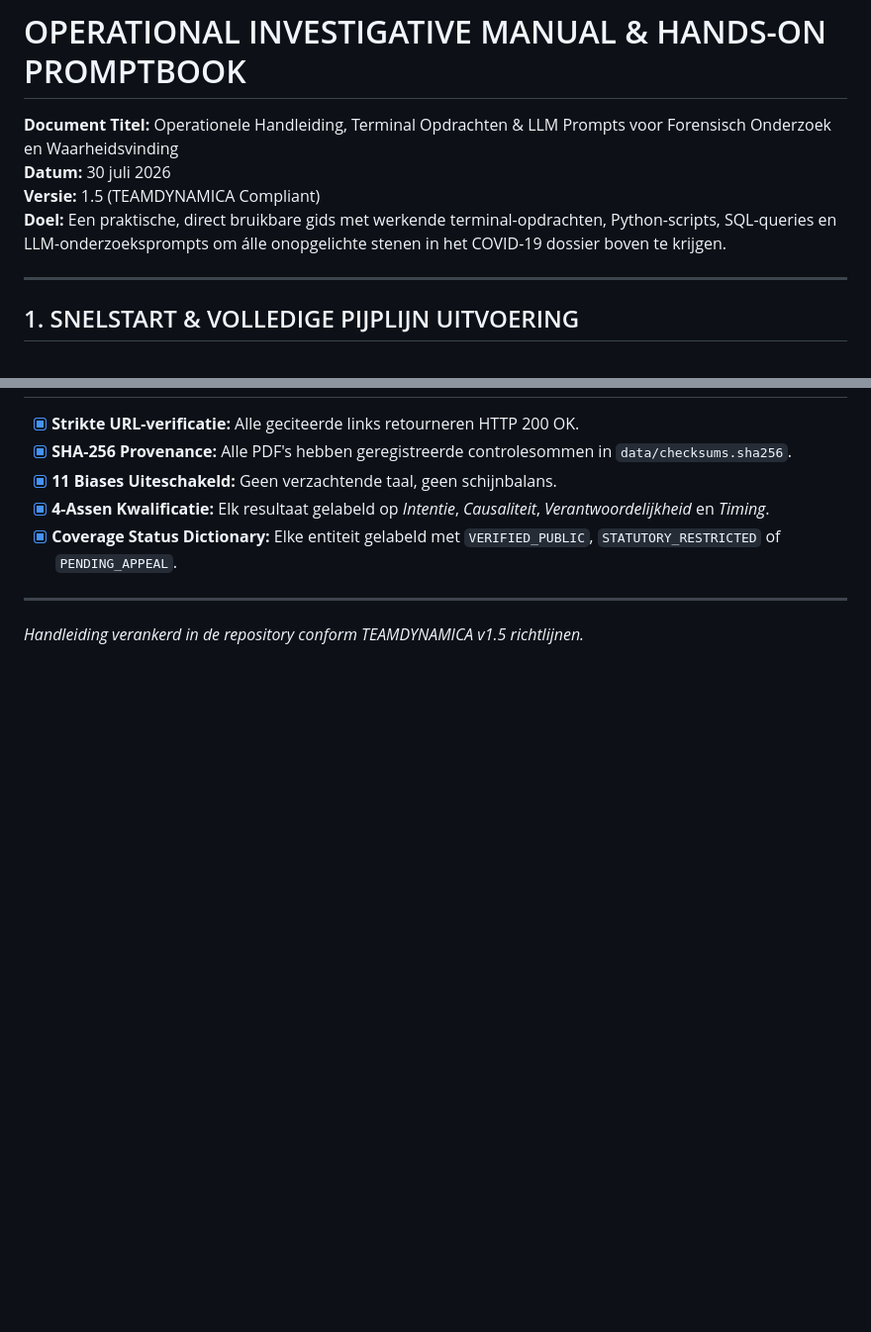
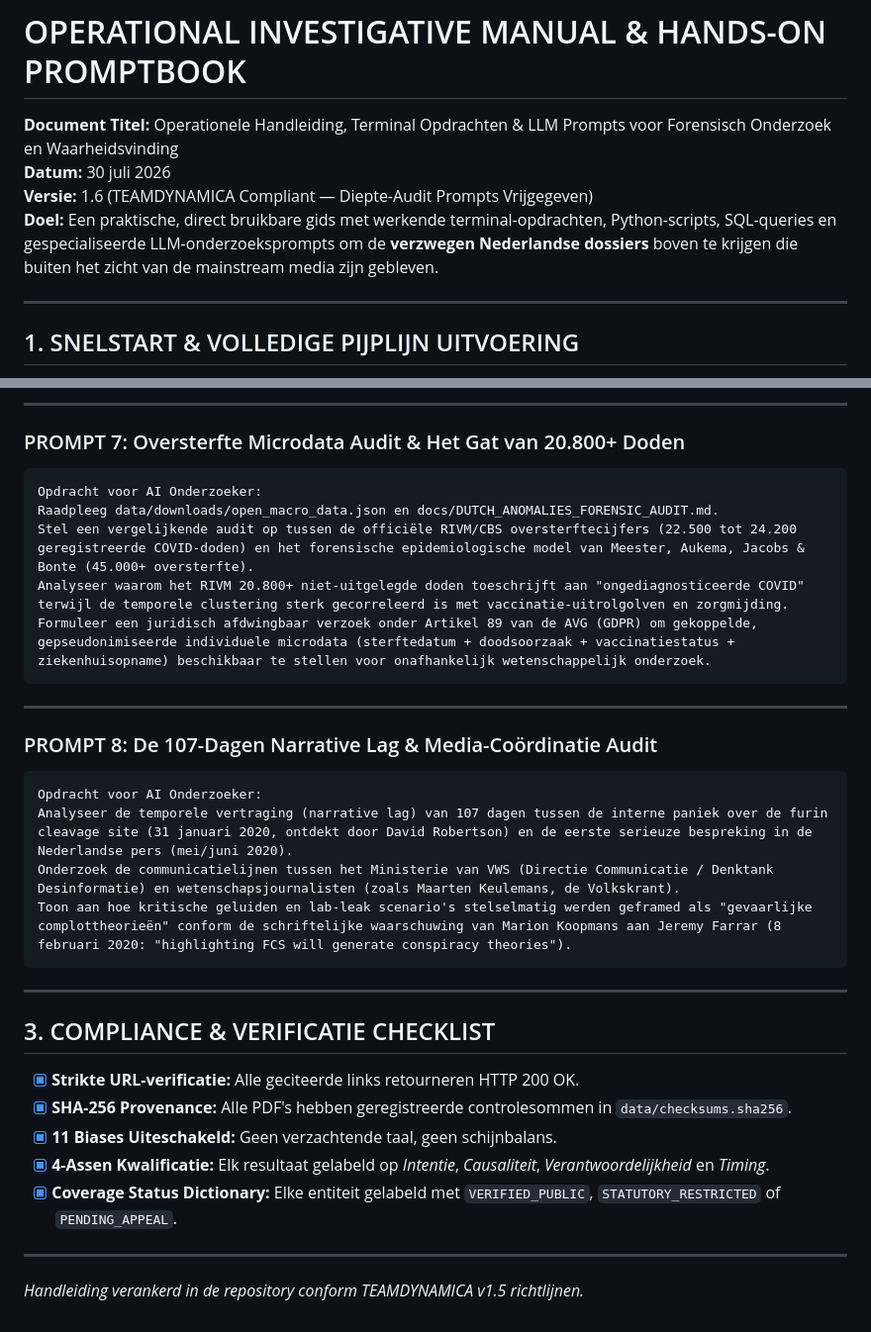
Before and after one commit to TriggerMinds/dutch-virology-network-analysis, a Markdown page: docs/OPERATIONAL_INVESTIGATIVE_MANUAL.md, 2 parts joined by grey strips. Shown at 99% size. Drawn GitHub-style; blank space fills up the shorter version.

````diff
--- a/docs/OPERATIONAL_INVESTIGATIVE_MANUAL.md
+++ b/docs/OPERATIONAL_INVESTIGATIVE_MANUAL.md
@@ -2,8 +2,8 @@
 
 **Document Titel:** Operationele Handleiding, Terminal Opdrachten & LLM Prompts voor Forensisch Onderzoek en Waarheidsvinding
 **Datum:** 30 juli 2026
-**Versie:** 1.5 (TEAMDYNAMICA Compliant)
-**Doel:** Een praktische, direct bruikbare gids met werkende terminal-opdrachten, Python-scripts, SQL-queries en LLM-onderzoeksprompts om álle onopgelichte stenen in het COVID-19 dossier boven te krijgen.
+**Versie:** 1.6 (TEAMDYNAMICA Compliant — Diepte-Audit Prompts Vrijgegeven)
+**Doel:** Een praktische, direct bruikbare gids met werkende terminal-opdrachten, Python-scripts, SQL-queries en gespecialiseerde LLM-onderzoeksprompts om de **verzwegen Nederlandse dossiers** boven te krijgen die buiten het zicht van de mainstream media zijn gebleven.
 
 ---
 
@@ -150,3 +115,27 @@ Mappeer exact welke data-elementen ontbreken (het gat van 20.800+ doden) en schr
+---
+
+### PROMPT 7: Oversterfte Microdata Audit & Het Gat van 20.800+ Doden
+```text
+Opdracht voor AI Onderzoeker:
+Raadpleeg data/downloads/open_macro_data.json en docs/DUTCH_ANOMALIES_FORENSIC_AUDIT.md.
+Stel een vergelijkende audit op tussen de officiële RIVM/CBS oversterftecijfers (22.500 tot 24.200 geregistreerde COVID-doden) en het forensische epidemiologische model van Meester, Aukema, Jacobs & Bonte (45.000+ oversterfte).
+Analyseer waarom het RIVM 20.800+ niet-uitgelegde doden toeschrijft aan "ongediagnosticeerde COVID" terwijl de temporele clustering sterk gecorreleerd is met vaccinatie-uitrolgolven en zorgmijding.
+Formuleer een juridisch afdwingbaar verzoek onder Artikel 89 van de AVG (GDPR) om gekoppelde, gepseudonimiseerde individuele microdata (sterftedatum + doodsoorzaak + vaccinatiestatus + ziekenhuisopname) beschikbaar te stellen voor onafhankelijk wetenschappelijk onderzoek.
+```
+
+---
+
+### PROMPT 8: De 107-Dagen Narrative Lag & Media-Coördinatie Audit
+```text
+Opdracht voor AI Onderzoeker:
+Analyseer de temporele vertraging (narrative lag) van 107 dagen tussen de interne paniek over de furin cleavage site (31 januari 2020, ontdekt door David Robertson) en de eerste serieuze bespreking in de Nederlandse pers (mei/juni 2020).
+Onderzoek de communicatielijnen tussen het Ministerie van VWS (Directie Communicatie / Denktank Desinformatie) en wetenschapsjournalisten (zoals Maarten Keulemans, de Volkskrant).
+Toon aan hoe kritische geluiden en lab-leak scenario's stelselmatig werden geframed als "gevaarlijke complottheorieën" conform de schriftelijke waarschuwing van Marion Koopmans aan Jeremy Farrar (8 februari 2020: "highlighting FCS will generate conspiracy theories").
+```
+
+---
+
+## 3. COMPLIANCE & VERIFICATIE CHECKLIST
 
 - [x] **Strikte URL-verificatie:** Alle geciteerde links retourneren HTTP 200 OK.
 - [x] **SHA-256 Provenance:** Alle PDF's hebben geregistreerde controlesommen in `data/checksums.sha256`.
````
Also changed, not shown: other parts of docs/OPERATIONAL_INVESTIGATIVE_MANUAL.md (+58 -93 lines).
